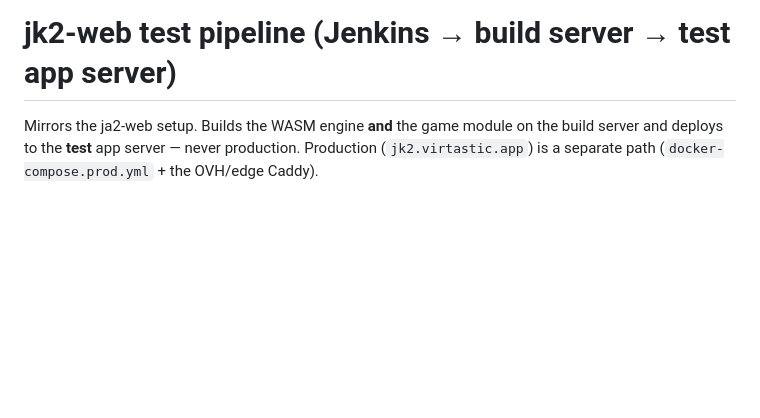
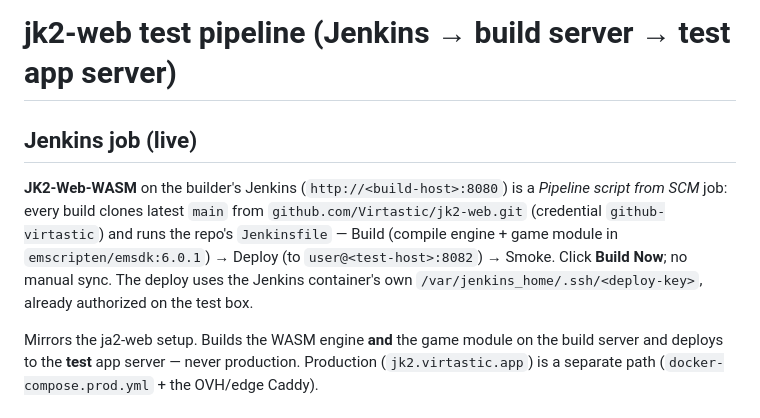
Before and after one commit to Virtastic/jk2-web, a Markdown page: ci/jenkins/README.md, the part around the change. GitHub-like rendering; blank space fills up the shorter version.

Commit message:
docs: record the live Jenkins pull-latest job
The job on the builder's Jenkins is Pipeline-script-from-SCM: Build Now clones latest
main via the github-virtastic credential and runs the repo Jenkinsfile (build -> deploy
to the test server -> smoke). Verified end to end (build #3 SUCCESS, deployed healthy,
contract OK).

Co-Authored-By: Claude Fable 5 <noreply@anthropic.com>

```diff
--- a/ci/jenkins/README.md
+++ b/ci/jenkins/README.md
@@ -1,4 +1,13 @@
 # jk2-web test pipeline (Jenkins → build server → test app server)
+
+## Jenkins job (live)
+
+**JK2-Web-WASM** on the builder's Jenkins (`http://<build-host>:8080`) is a
+*Pipeline script from SCM* job: every build clones latest `main` from
+`github.com/Virtastic/jk2-web.git` (credential `github-virtastic`) and runs the repo's `Jenkinsfile`
+— Build (compile engine + game module in `emscripten/emsdk:6.0.1`) → Deploy (to
+`user@<test-host>:8082`) → Smoke. Click **Build Now**; no manual sync. The deploy uses the
+Jenkins container's own `/var/jenkins_home/.ssh/<deploy-key>`, already authorized on the test box.
 
 Mirrors the ja2-web setup. Builds the WASM engine **and** the game module on the build server and
 deploys to the **test** app server — never production. Production (`jk2.virtastic.app`) is a separate
```
